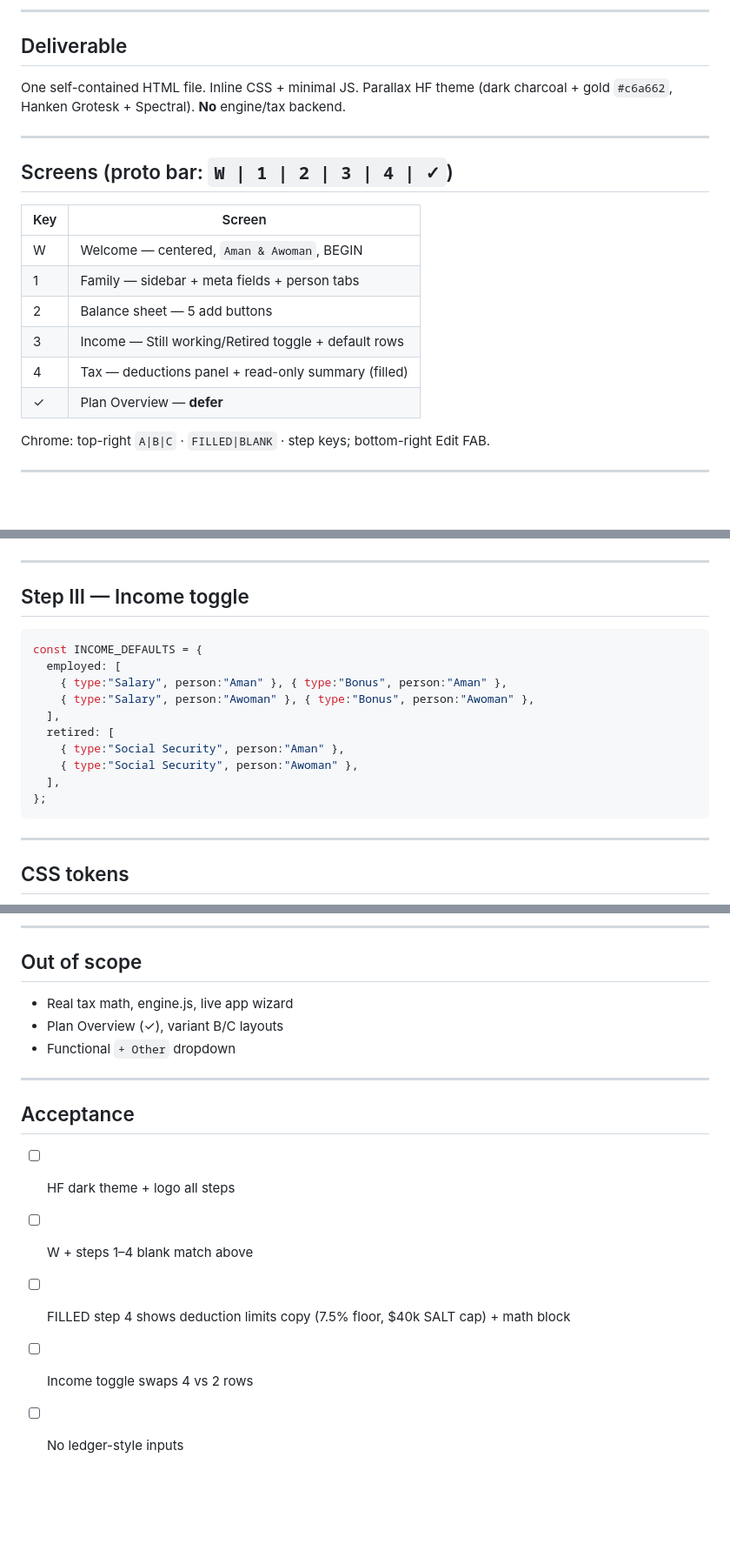
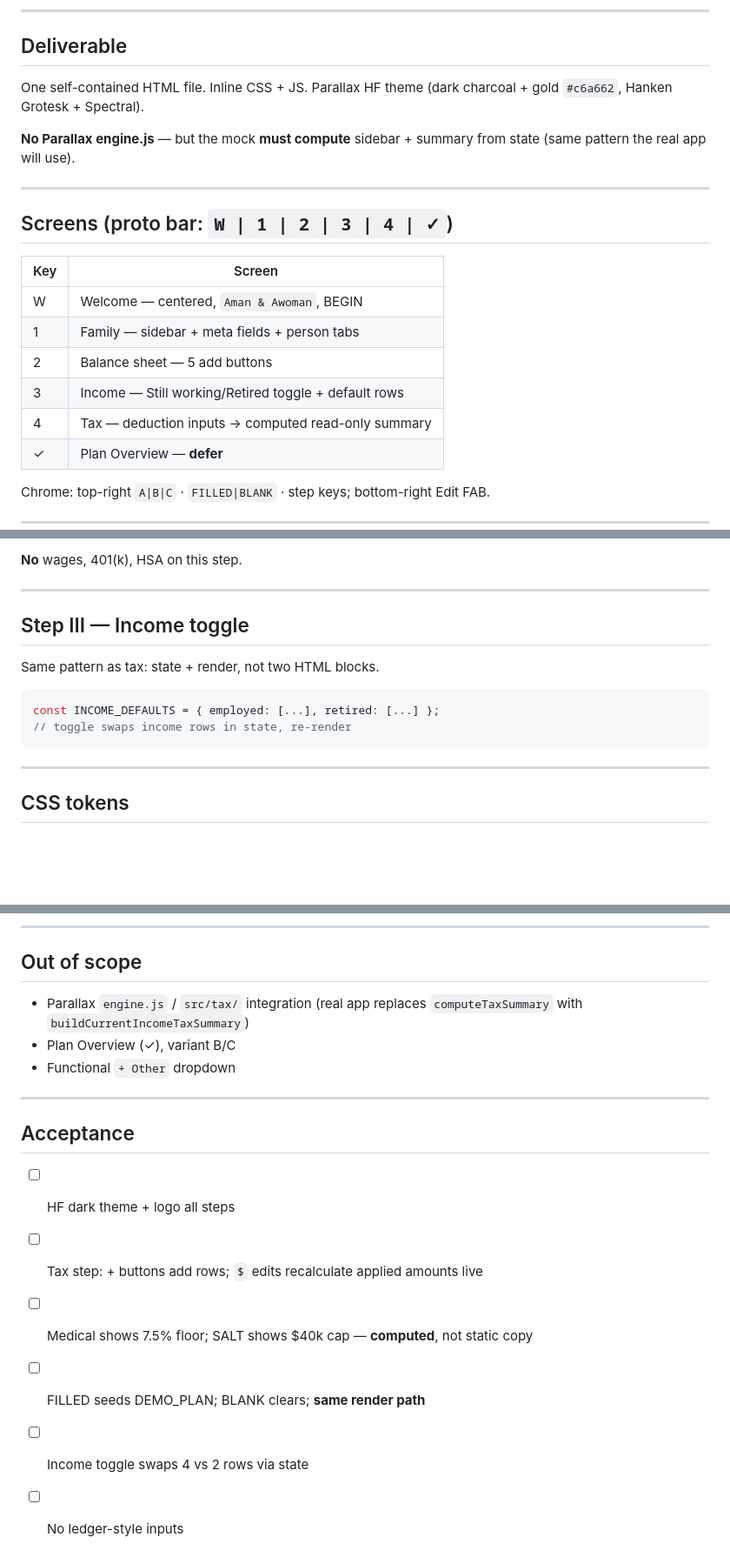
Before and after one commit to t66wwpvthy-prog/Parallax, a Markdown page: docs/mocks/CLAUDE-WIZARD-SPEC.md, 3 parts joined by grey strips. Shown at 87% size. Drawn GitHub-style; blank space fills up the shorter version.

Commit message:
docs: tax step state-driven compute, not hardcoded FILLED rows
Co-authored-by: amansname <t66wwpvthy-prog@users.noreply.github.com>

````diff
--- a/docs/mocks/CLAUDE-WIZARD-SPEC.md
+++ b/docs/mocks/CLAUDE-WIZARD-SPEC.md
@@ -8,7 +8,9 @@
 
 ## Deliverable
 
-One self-contained HTML file. Inline CSS + minimal JS. Parallax HF theme (dark charcoal + gold `#c6a662`, Hanken Grotesk + Spectral). **No** engine/tax backend.
+One self-contained HTML file. Inline CSS + JS. Parallax HF theme (dark charcoal + gold `#c6a662`, Hanken Grotesk + Spectral).
+
+**No Parallax engine.js** — but the mock **must compute** sidebar + summary from state (same pattern the real app will use).
 
 ---
 
@@ -20,7 +22,7 @@ One self-contained HTML file. Inline CSS + minimal JS. Parallax HF theme (dark c
 | 1 | Family — sidebar + meta fields + person tabs |
 | 2 | Balance sheet — 5 add buttons |
 | 3 | Income — Still working/Retired toggle + default rows |
-| 4 | Tax — deductions panel + read-only summary (filled) |
+| 4 | Tax — deduction inputs → computed read-only summary |
 | ✓ | Plan Overview — **defer** |
 
 Chrome: top-right `A|B|C` · `FILLED|BLANK` · step keys; bottom-right Edit FAB.
@@ -75,19 +130,14 @@ Clicking `+ Medical` / `+ SALT` in blank may append an empty `$` row; filled tog
+**No** wages, 401(k), HSA on this step.
 
 ---
 
 ## Step III — Income toggle
 
+Same pattern as tax: state + render, not two HTML blocks.
+
 ```javascript
-const INCOME_DEFAULTS = {
-  employed: [
-    { type:"Salary", person:"Aman" }, { type:"Bonus", person:"Aman" },
-    { type:"Salary", person:"Awoman" }, { type:"Bonus", person:"Awoman" },
-  ],
-  retired: [
-    { type:"Social Security", person:"Aman" },
-    { type:"Social Security", person:"Awoman" },
-  ],
-};
+const INCOME_DEFAULTS = { employed: [...], retired: [...] };
+// toggle swaps income rows in state, re-render
 ```
 
 ---
@@ -109,8 +159,8 @@ const INCOME_DEFAULTS = {
 
 ## Out of scope
 
-- Real tax math, engine.js, live app wizard
-- Plan Overview (✓), variant B/C layouts
+- Parallax `engine.js` / `src/tax/` integration (real app replaces `computeTaxSummary` with `buildCurrentIncomeTaxSummary`)
+- Plan Overview (✓), variant B/C
 - Functional `+ Other` dropdown
 
 ---
@@ -118,7 +168,8 @@ const INCOME_DEFAULTS = {
 ## Acceptance
 
 - [ ] HF dark theme + logo all steps
-- [ ] W + steps 1–4 blank match above
-- [ ] FILLED step 4 shows deduction limits copy (7.5% floor, $40k SALT cap) + math block
-- [ ] Income toggle swaps 4 vs 2 rows
+- [ ] Tax step: + buttons add rows; `$` edits recalculate applied amounts live
+- [ ] Medical shows 7.5% floor; SALT shows $40k cap — **computed**, not static copy
+- [ ] FILLED seeds DEMO_PLAN; BLANK clears; **same render path**
+- [ ] Income toggle swaps 4 vs 2 rows via state
 - [ ] No ledger-style inputs
````
Also changed, not shown: other parts of docs/mocks/CLAUDE-WIZARD-SPEC.md (+78 -25 lines), docs/mocks/CANVAS-HANDOFF.md (+18 -6 lines).
